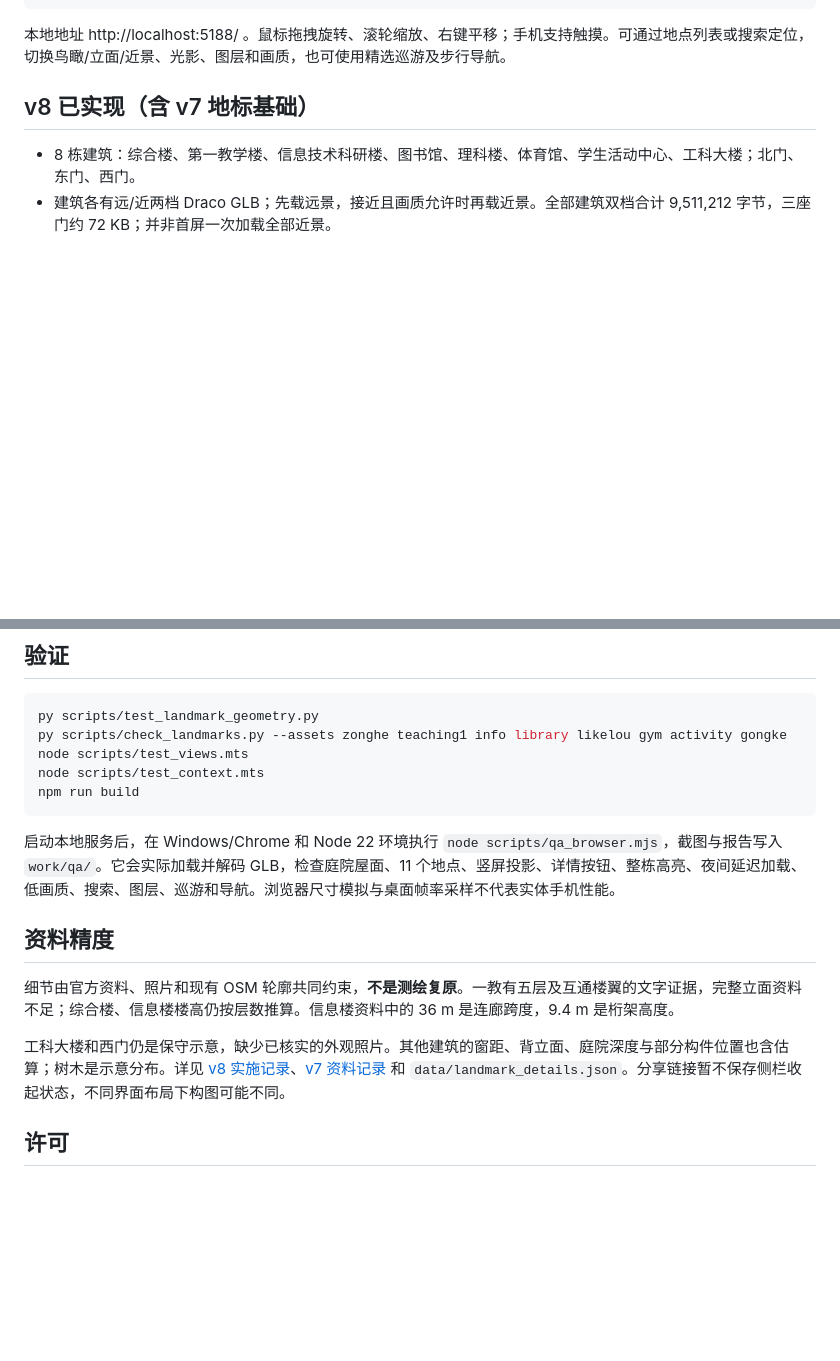
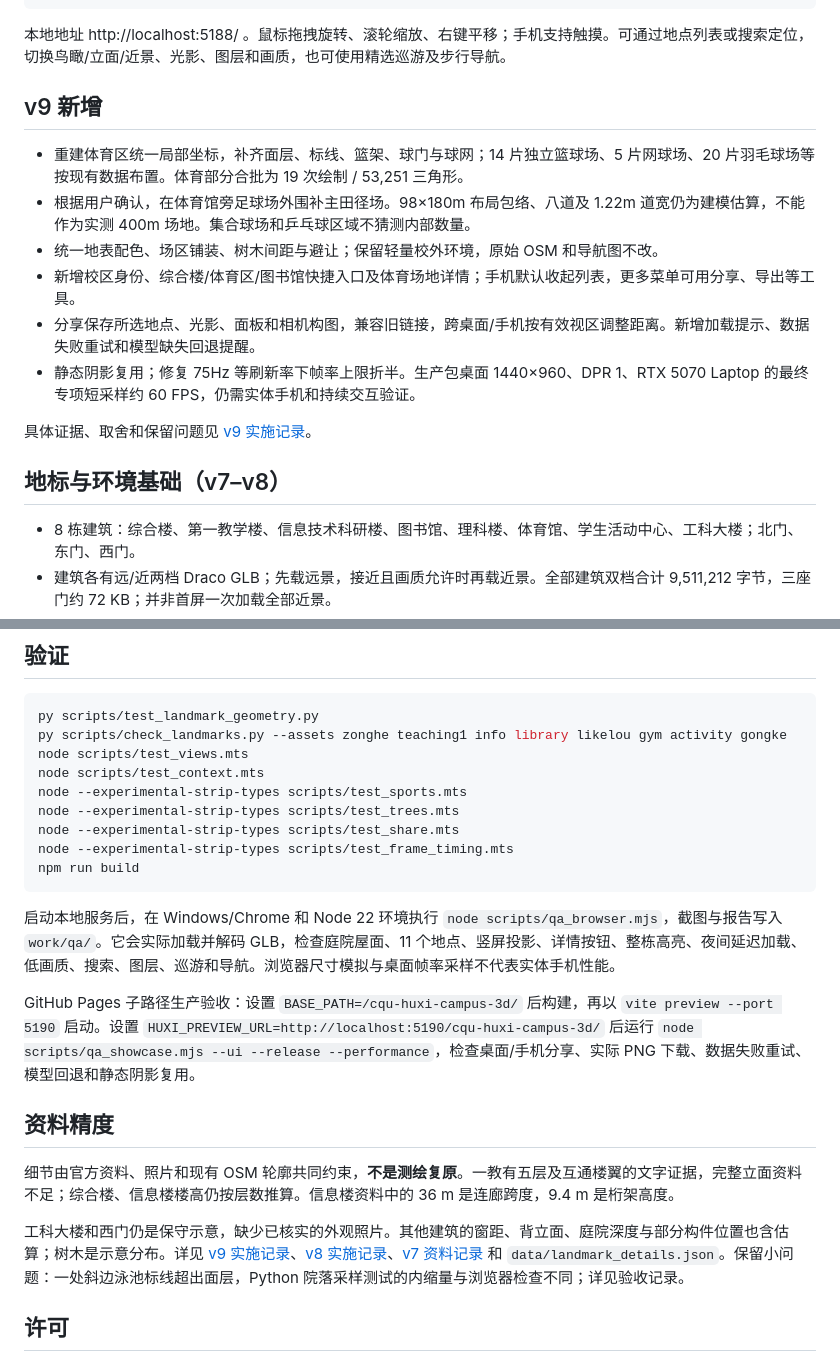
Before and after one commit to zhipengGui/cqu-campus-3d, a Markdown page: README.md, 2 parts joined by grey strips. Drawn GitHub-style; blank space fills up the shorter version.

````diff
--- a/README.md
+++ b/README.md
@@ -22,7 +22,18 @@ npm run build
 
 本地地址 http://localhost:5188/ 。鼠标拖拽旋转、滚轮缩放、右键平移；手机支持触摸。可通过地点列表或搜索定位，切换鸟瞰/立面/近景、光影、图层和画质，也可使用精选巡游及步行导航。
 
-## v8 已实现（含 v7 地标基础）
+## v9 新增
+
+- 重建体育区统一局部坐标，补齐面层、标线、篮架、球门与球网；14 片独立篮球场、5 片网球场、20 片羽毛球场等按现有数据布置。体育部分合批为 19 次绘制 / 53,251 三角形。
+- 根据用户确认，在体育馆旁足球场外围补主田径场。98×180m 布局包络、八道及 1.22m 道宽仍为建模估算，不能作为实测 400m 场地。集合球场和乒乓球区域不猜测内部数量。
+- 统一地表配色、场区铺装、树木间距与避让；保留轻量校外环境，原始 OSM 和导航图不改。
+- 新增校区身份、综合楼/体育区/图书馆快捷入口及体育场地详情；手机默认收起列表，更多菜单可用分享、导出等工具。
+- 分享保存所选地点、光影、面板和相机构图，兼容旧链接，跨桌面/手机按有效视区调整距离。新增加载提示、数据失败重试和模型缺失回退提醒。
+- 静态阴影复用；修复 75Hz 等刷新率下帧率上限折半。生产包桌面 1440×960、DPR 1、RTX 5070 Laptop 的最终专项短采样约 60 FPS，仍需实体手机和持续交互验证。
+
+具体证据、取舍和保留问题见 [v9 实施记录](docs/2026-10-16-showcase-v9.md)。
+
+## 地标与环境基础（v7–v8）
 
 - 8 栋建筑：综合楼、第一教学楼、信息技术科研楼、图书馆、理科楼、体育馆、学生活动中心、工科大楼；北门、东门、西门。
 - 建筑各有远/近两档 Draco GLB；先载远景，接近且画质允许时再载近景。全部建筑双档合计 9,511,212 字节，三座门约 72 KB；并非首屏一次加载全部近景。
@@ -53,16 +64,22 @@ py scripts/test_landmark_geometry.py
 py scripts/check_landmarks.py --assets zonghe teaching1 info library likelou gym activity gongke
 node scripts/test_views.mts
 node scripts/test_context.mts
+node --experimental-strip-types scripts/test_sports.mts
+node --experimental-strip-types scripts/test_trees.mts
+node --experimental-strip-types scripts/test_share.mts
+node --experimental-strip-types scripts/test_frame_timing.mts
 npm run build
 ```
 
 启动本地服务后，在 Windows/Chrome 和 Node 22 环境执行 `node scripts/qa_browser.mjs`，截图与报告写入 `work/qa/`。它会实际加载并解码 GLB，检查庭院屋面、11 个地点、竖屏投影、详情按钮、整栋高亮、夜间延迟加载、低画质、搜索、图层、巡游和导航。浏览器尺寸模拟与桌面帧率采样不代表实体手机性能。
 
+GitHub Pages 子路径生产验收：设置 `BASE_PATH=/cqu-huxi-campus-3d/` 后构建，再以 `vite preview --port 5190` 启动。设置 `HUXI_PREVIEW_URL=http://localhost:5190/cqu-huxi-campus-3d/` 后运行 `node scripts/qa_showcase.mjs --ui --release --performance`，检查桌面/手机分享、实际 PNG 下载、数据失败重试、模型回退和静态阴影复用。
+
 ## 资料精度
 
 细节由官方资料、照片和现有 OSM 轮廓共同约束，**不是测绘复原**。一教有五层及互通楼翼的文字证据，完整立面资料不足；综合楼、信息楼楼高仍按层数推算。信息楼资料中的 36 m 是连廊跨度，9.4 m 是桁架高度。
 
-工科大楼和西门仍是保守示意，缺少已核实的外观照片。其他建筑的窗距、背立面、庭院深度与部分构件位置也含估算；树木是示意分布。详见 [v8 实施记录](docs/2026-10-16-context-v8.md)、[v7 资料记录](docs/2026-10-16-landmarks-v7.md) 和 `data/landmark_details.json`。分享链接暂不保存侧栏收起状态，不同界面布局下构图可能不同。
+工科大楼和西门仍是保守示意，缺少已核实的外观照片。其他建筑的窗距、背立面、庭院深度与部分构件位置也含估算；树木是示意分布。详见 [v9 实施记录](docs/2026-10-16-showcase-v9.md)、[v8 实施记录](docs/2026-10-16-context-v8.md)、[v7 资料记录](docs/2026-10-16-landmarks-v7.md) 和 `data/landmark_details.json`。保留小问题：一处斜边泳池标线超出面层，Python 院落采样测试的内缩量与浏览器检查不同；详见验收记录。
 
 ## 许可
 
````
Also changed, not shown: other parts of README.md (+3 -3 lines), docs/screenshots/v9-campus.png (added), docs/screenshots/v9-sports.png (added), docs/screenshots/v9-zonghe.png (added), 6 other files.
